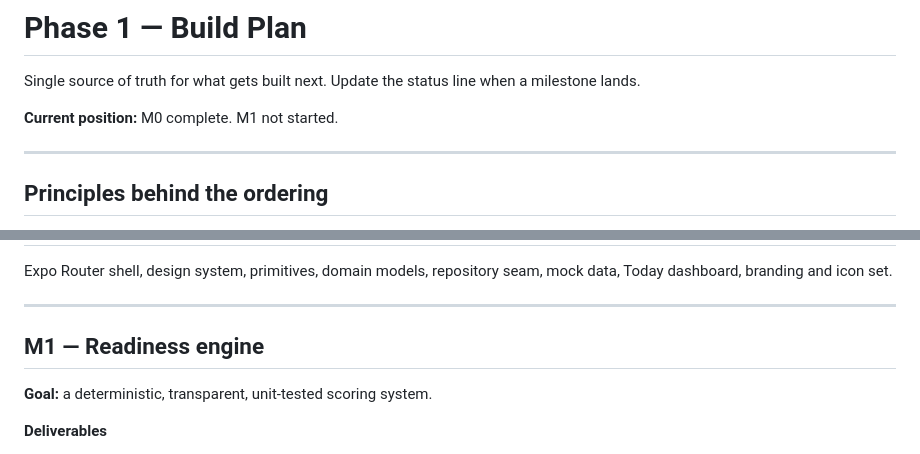
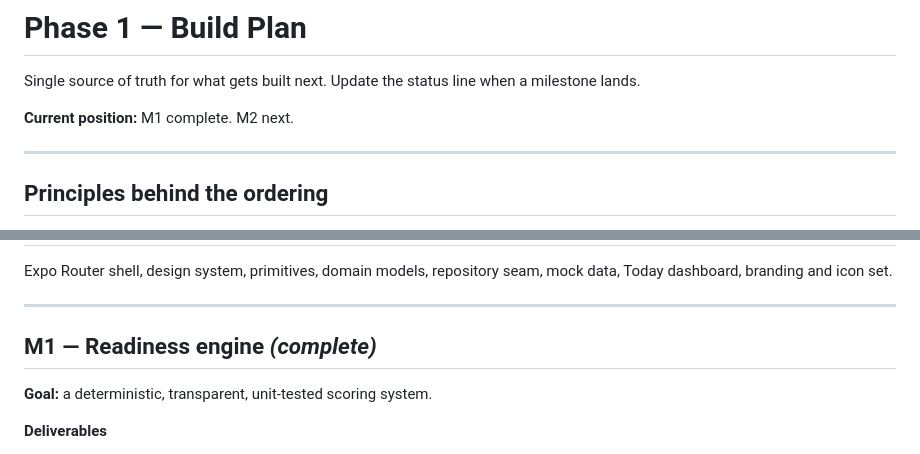
Before and after one commit to Ethanj04dev/Phase1, a Markdown page: docs/ROADMAP.md, 2 parts joined by grey strips. GitHub-like rendering.

Commit message:
Mark M1 complete in the roadmap
Co-Authored-By: Claude Opus 5 <noreply@anthropic.com>

```diff
--- a/docs/ROADMAP.md
+++ b/docs/ROADMAP.md
@@ -3,7 +3,7 @@
 Single source of truth for what gets built next. Update the status line when a
 milestone lands.
 
-**Current position:** M0 complete. M1 not started.
+**Current position:** M1 complete. M2 next.
 
 ---
 
@@ -52,7 +52,7 @@ mock data, Today dashboard, branding and icon set.
 
 ---
 
-## M1 — Readiness engine
+## M1 — Readiness engine *(complete)*
 
 **Goal:** a deterministic, transparent, unit-tested scoring system.
 
```
